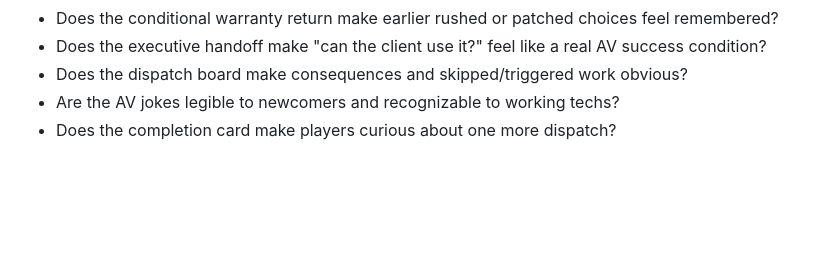
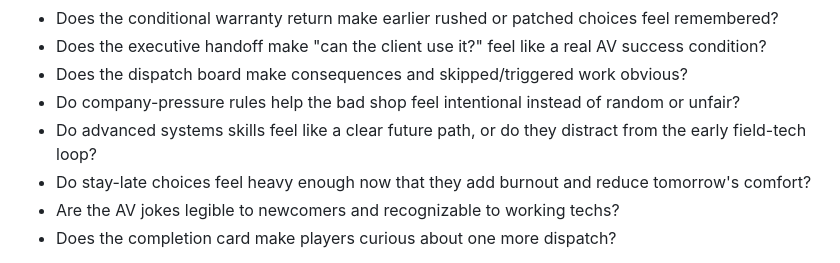
Before and after one commit to 11anthonym/av-tech-rpg, a Markdown page: docs/PROTOTYPE_PLAYTEST.md, the part around one of its changes. Drawn GitHub-style; blank space fills up the shorter version.

```diff
--- a/docs/PROTOTYPE_PLAYTEST.md
+++ b/docs/PROTOTYPE_PLAYTEST.md
@@ -91,6 +98,12 @@ Watch a player complete the current build before expanding it. Look for:
 - Does the executive handoff make "can the client use it?" feel like a real AV
   success condition?
 - Does the dispatch board make consequences and skipped/triggered work obvious?
+- Do company-pressure rules help the bad shop feel intentional instead of
+  random or unfair?
+- Do advanced systems skills feel like a clear future path, or do they distract
+  from the early field-tech loop?
+- Do stay-late choices feel heavy enough now that they add burnout and reduce
+  tomorrow's comfort?
 - Are the AV jokes legible to newcomers and recognizable to working techs?
 - Does the completion card make players curious about one more dispatch?
 
```
Also changed, not shown: other parts of docs/PROTOTYPE_PLAYTEST.md (+56 -6 lines), docs/EXPANSION_SKELETON.md (+14 -15 lines).
